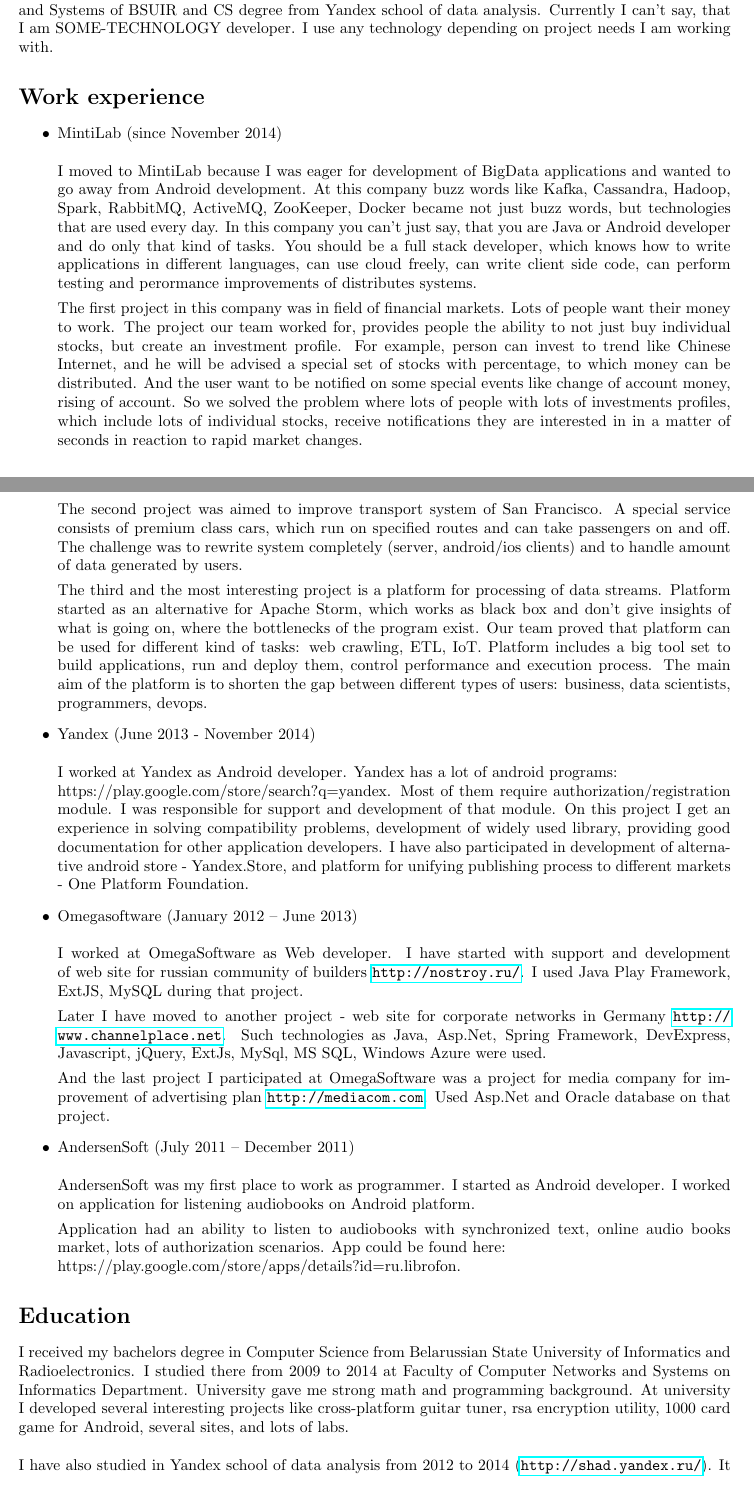
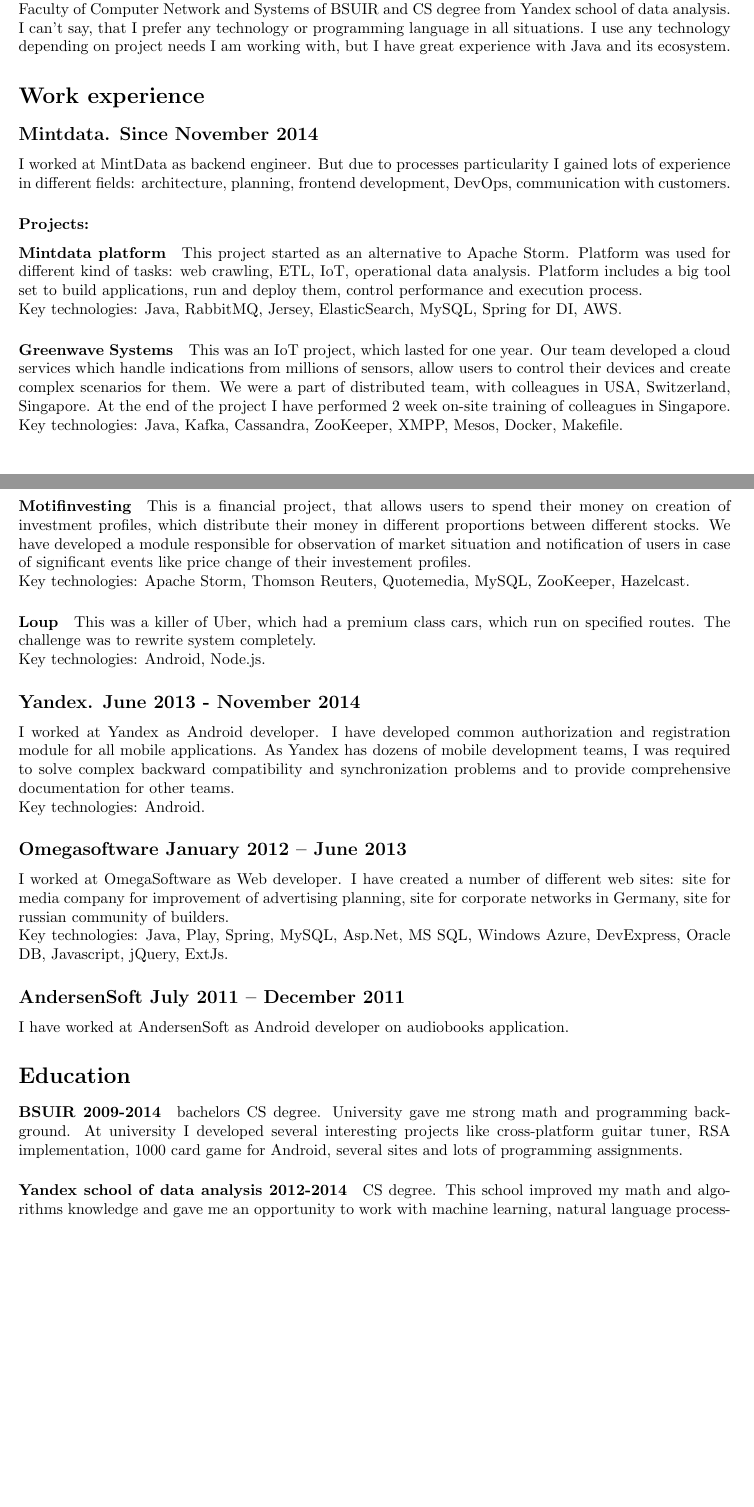
Before and after one commit to ParafeniukMikalaj/cv, a LaTeX CV (cv.tex): two parts of pages 1 and 2 of 3, joined at a grey line, cut so that both start at the same text, the shorter picture padded with empty space. Compiled offline with pdfLaTeX.

Commit message:
update july 2017

```diff
--- a/cv.tex
+++ b/cv.tex
@@ -24,40 +24,41 @@
 \end{itemize}
 
 \section*{Abstract}
-I am a software developer with passion to challenging projects in BigData, HighLoad, Machine Learning, Algorithms, Distributed Systems. I have started programming when I was a freshman in university in 2009. Since then I went from simple Java tasks to Android, then to web applications and finally to complex distributed systems. In 2014 I received CS bachelors degree from Faculty of Computer Network and Systems of BSUIR and CS degree from Yandex school of data analysis. Currently I can't say, that I am SOME-TECHNOLOGY developer. I use any technology depending on project needs I am working with.
+I am a software developer with passion for challenging projects, which involve complex distributed systems, big data, high load, machine learning, algorithms. My main specialization is development of complex backend systems. As I have started programming in 2009 when I was a freshman in university, I also have experience with web and Android development. In 2014 I received CS bachelors degree from Faculty of Computer Network and Systems of BSUIR and CS degree from Yandex school of data analysis. I can't say, that I prefer any technology or programming language in all situations. I use any technology depending on project needs I am working with, but I have great experience with Java and its ecosystem.
 
 \section*{Work experience}
 
-\begin{itemize}
+\subsection*{Mintdata. Since November 2014}
+I worked at MintData as backend engineer. But due to processes particularity I gained lots of experience in different fields: architecture, planning, frontend development, DevOps, communication with customers.
 
-\item MintiLab (since November 2014) \\\\
-I moved to MintiLab because I was eager for development of BigData applications and wanted to go away from Android development. At this company buzz words like Kafka, Cassandra, Hadoop, Spark, RabbitMQ, ActiveMQ, ZooKeeper, Docker became not just buzz words, but technologies that are used every day. In this company you can't just say, that you are Java or Android developer and do only that kind of tasks. You should be a full stack developer, which knows how to write applications in different languages, can use cloud freely, can write client side code, can perform testing and perormance improvements of distributes systems.
+\subsubsection*{Projects:}
+\paragraph{Mintdata platform} This project started as an alternative to Apache Storm. Platform was used for different kind of tasks: web crawling, ETL, IoT, operational data analysis. Platform includes a big tool set to build applications, run and deploy them, control performance and execution process.\\
+Key technologies: Java, RabbitMQ, Jersey, ElasticSearch, MySQL, Spring for DI, AWS.
 
-The first project in this company was in field of financial markets. Lots of people want their money to work. The project our team worked for, provides people the ability to not just buy individual stocks, but create an investment profile. For example, person can invest to trend like Chinese Internet, and he will be advised a special set of stocks with percentage, to which money can be distributed. And the user want to be notified on some special events like change of account money, rising of account. So we solved the problem where lots of people with lots of investments profiles, which include lots of individual stocks, receive notifications they are interested in in a matter of seconds in reaction to rapid market changes.
+\paragraph{Greenwave Systems} This was an IoT project, which lasted for one year. Our team developed a cloud services which handle indications from millions of sensors, allow users to control their devices and create complex scenarios for them. We were a part of distributed team, with colleagues in USA, Switzerland, Singapore. At the end of the project I have performed 2 week on-site training of colleagues in Singapore.\\
+Key technologies: Java, Kafka, Cassandra, ZooKeeper, XMPP, Mesos, Docker, Makefile.
 
-The second project was aimed to improve transport system of San Francisco. A special service consists of premium class cars, which run on specified routes and can take passengers on and off. The challenge was to rewrite system completely (server, android/ios clients) and to handle amount of data generated by users.
+\paragraph{Motifinvesting} This is a financial project, that allows users to spend their money on creation of investment profiles, which distribute their money in different proportions between different stocks. We have developed a module responsible for observation of market situation and notification of users in case of significant events like price change of their investement profiles.\\
+Key technologies: Apache Storm, Thomson Reuters, Quotemedia, MySQL, ZooKeeper, Hazelcast.
 
-The third and the most interesting project is a platform for processing of data streams. Platform started as an alternative for Apache Storm, which works as black box and don't give insights of what is going on, where the bottlenecks of the program exist. Our team proved that platform can be used for different kind of tasks: web crawling, ETL, IoT. Platform includes a big tool set to build applications, run and deploy them, control performance and execution process. The main aim of the platform is to shorten the gap between different types of users: business, data scientists, programmers, devops.
+\paragraph{Loup} This was a killer of Uber, which had a premium class cars, which run on specified routes. The challenge was to rewrite system completely.\\
+Key technologies: Android, Node.js.
 
-\item Yandex (June 2013 - November 2014) \\\\
-I worked at Yandex as Android developer. Yandex has a lot of android programs: \\https://play.google.com/store/search?q=yandex. Most of them require authorization/registration module. I was responsible for support and development of that module. On this project I get an experience in solving compatibility problems, development of widely used library, providing good documentation for other application developers. I have also participated in development of alternative android store - Yandex.Store, and platform for unifying publishing process to different markets - One Platform Foundation.
 
-\item Omegasoftware (January 2012 – June 2013) \\\\
-I worked at OmegaSoftware as Web developer. I have started with support and development of web site for russian community of builders \url{http://nostroy.ru/}. I used Java Play Framework, ExtJS, MySQL during that project.
+\subsection*{Yandex. June 2013 - November 2014}\\\\
+I worked at Yandex as Android developer. I have developed common authorization and registration module for all mobile applications. As Yandex has dozens of mobile development teams, I was required to solve complex backward compatibility and synchronization problems and to provide comprehensive documentation for other teams.\\
+Key technologies: Android.
 
-Later I have moved to another project - web site for corporate networks in Germany \url{http://www.channelplace.net}. Such technologies as Java, Asp.Net, Spring Framework, DevExpress, Javascript, jQuery, ExtJs, MySql, MS SQL, Windows Azure were used.
+\subsection*{Omegasoftware January 2012 – June 2013}
+I worked at OmegaSoftware as Web developer. I have created a number of different web sites: site for media company for improvement of advertising planning, site for corporate networks in Germany, site for russian community of builders.\\
+Key technologies: Java, Play, Spring, MySQL, Asp.Net, MS SQL, Windows Azure, DevExpress, Oracle DB, Javascript, jQuery, ExtJs.
 
-And the last project I participated at OmegaSoftware was a project for media company for improvement of advertising plan \url{http://mediacom.com}. Used Asp.Net and Oracle database on that project.
-
-\item AndersenSoft (July 2011 – December 2011) \\\\
-AndersenSoft was my first place to work as programmer. I started as Android developer. I worked on application for listening audiobooks on Android platform.
-
-Application had an ability to listen to audiobooks with synchronized text, online audio books market, lots of authorization scenarios. App could be found here:\\https://play.google.com/store/apps/details?id=ru.librofon.
-\end{itemize}
+\subsection*{AndersenSoft July 2011 – December 2011}
+I have worked at AndersenSoft as Android developer on audiobooks application.
 
 \section*{Education}
-I received my bachelors degree in Computer Science from Belarussian State University of Informatics and Radioelectronics. I studied there from 2009 to 2014 at Faculty of Computer Networks and Systems on Informatics Department. University gave me strong math and programming background. At university I developed several interesting projects like cross-platform guitar tuner, rsa encryption utility, 1000 card game for Android, several sites, and lots of labs.\\\\
-I have also studied in Yandex school of data analysis from 2012 to 2014 (\url{http://shad.yandex.ru/}). It improved my math and algorithms background and gave knowledge in such fields like machine learning, natural language processing, parallel programming. In shad I completed a lot of interesting homeworks: statistical translation utility, interesting machine learning competitions at \url{http://kaggle.com}, implementation of lamdas on C++03, named entity recognition, OpenMP, MPI, Wikipedia Page Rank on MapReduce and a lot of others.
+\paragraph{BSUIR 2009-2014} bachelors CS degree. University gave me strong math and programming background. At university I developed several interesting projects like cross-platform guitar tuner, RSA implementation, 1000 card game for Android, several sites and lots of programming assignments.
+\paragraph{Yandex school of data analysis 2012-2014} CS degree. This school improved my math and algorithms knowledge and gave me an opportunity to work with machine learning, natural language processing, parallel programming. There I completed a lot of interesting tasks: statistical translator, machine learning competitions at kaggle, lamdas on C++03, named entity recognition, OpenMP, MPI, Wikipedia Page Rank on MapReduce and a lot of others.
 
 \section*{Technical skills}
 
```
Also changed, not shown: Mikalai Parafeniuk CV.pdf, cv.tex (31 more changed lines).
